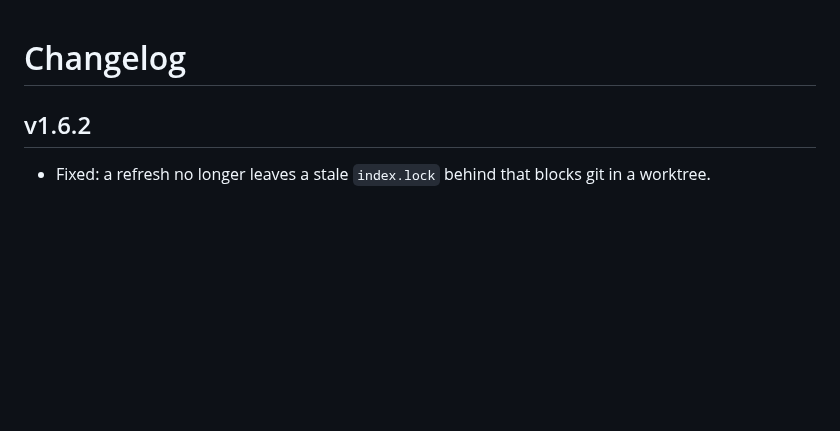
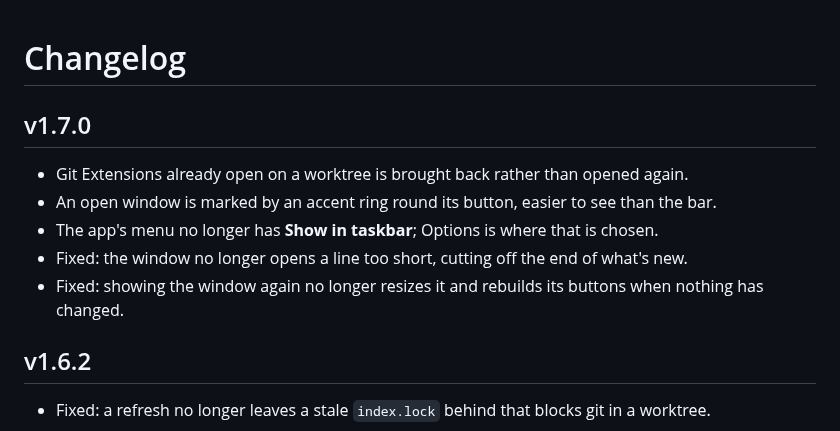
Before and after one commit to gonenbeneish-mapcore/WorkTreeHelper, a Markdown page: CHANGELOG.md, the part around the change. GitHub-like rendering; blank space fills up the shorter version.

Commit message:
Release 1.7.0
The version goes to 1.7.0, and the changelog gains its section, which is also what the app
shows as what's new.

Co-Authored-By: Claude Opus 5.5 <noreply@anthropic.com>

```diff
--- a/CHANGELOG.md
+++ b/CHANGELOG.md
@@ -1,4 +1,13 @@
 # Changelog
+
+## v1.7.0
+
+- Git Extensions already open on a worktree is brought back rather than opened again.
+- An open window is marked by an accent ring round its button, easier to see than the bar.
+- The app's menu no longer has **Show in taskbar**; Options is where that is chosen.
+- Fixed: the window no longer opens a line too short, cutting off the end of what's new.
+- Fixed: showing the window again no longer resizes it and rebuilds its buttons when nothing
+  has changed.
 
 ## v1.6.2
 
```
Also changed, not shown: docs/options.png, docs/screenshot.png, 1 other file.
